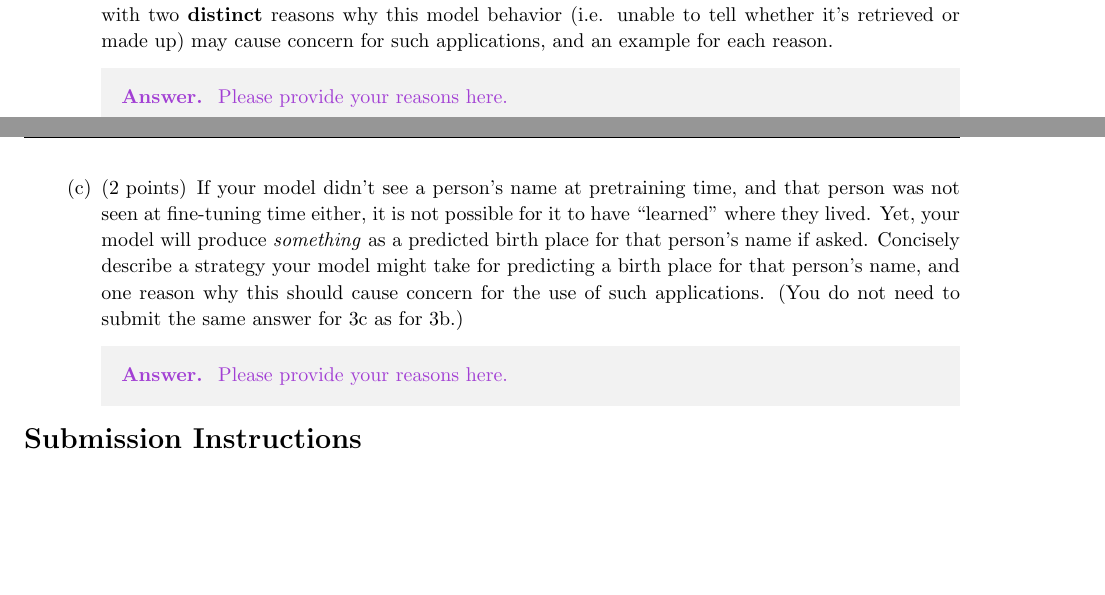
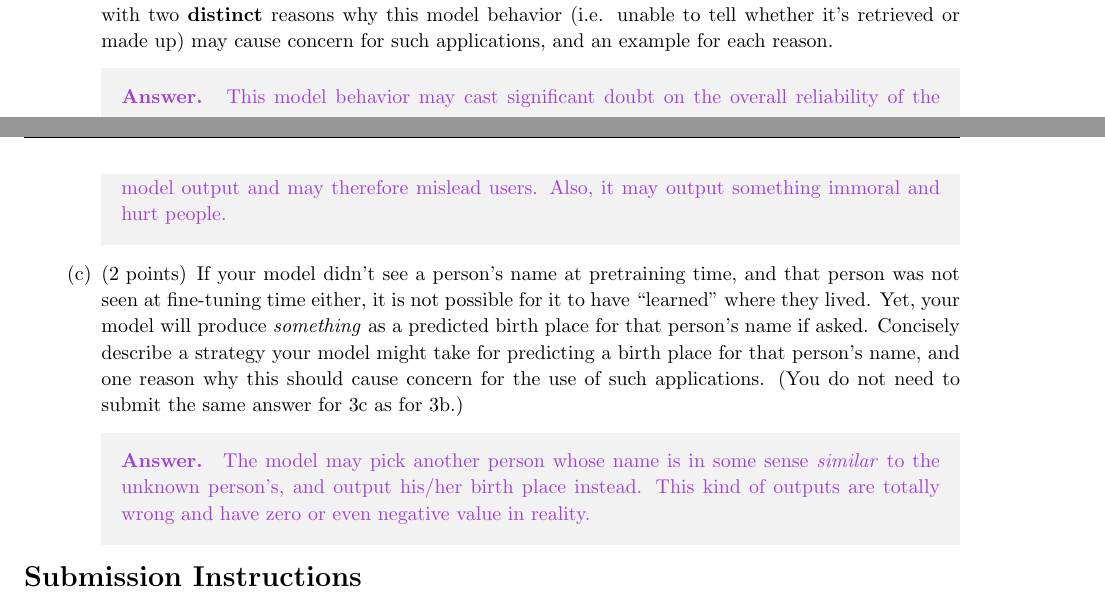
Before and after one commit to 1170300504/CS224n-Winter-2022, a LaTeX problem sheet (a5_written_part/main.tex, which reads a5_written_part/q_code.tex): two parts of pages 10 and 11 of 11, joined at a grey line, cut so that both start at the same text, the shorter picture padded with empty space. Compiled offline with pdfLaTeX; a LaTeX package or settings file that is missing is left out.

Commit message:
a5 finished.

```diff
--- a/a5_written_part/q_code.tex
+++ b/a5_written_part/q_code.tex
@@ -249,7 +249,8 @@ python src/run.py evaluate synthesizer wiki.txt  \
     Come up with two \textbf{distinct} reasons why this model behavior (i.e. unable to tell whether it's retrieved or made up) may cause concern for such applications, and an example for each reason.
 
     \begin{answer}
-        Please provide your reasons here.
+        This model behavior may cast significant doubt on the overall reliability of the model output and may therefore mislead users.
+        Also, it may output something immoral and hurt people.
     \end{answer}
 
     \part[2] If your model didn't see a person's name at pretraining time, and that person was not seen at fine-tuning time either, it is not possible for it to have ``learned'' where they lived.
@@ -258,7 +259,8 @@ python src/run.py evaluate synthesizer wiki.txt  \
     (You do not need to submit the same answer for 3c as for 3b.)
 
     \begin{answer}
-        Please provide your reasons here.
+        The model may pick another person whose name is in some sense \textit{similar} to the unknown person's, and output his/her
+        birth place instead. This kind of outputs are totally wrong and have zero or even negative value in reality.
     \end{answer}
 
 \end{parts}
```
Also changed, not shown: a5_written_part/a5_written_part.pdf (added), out/main.pdf (deleted), 3 other files.
